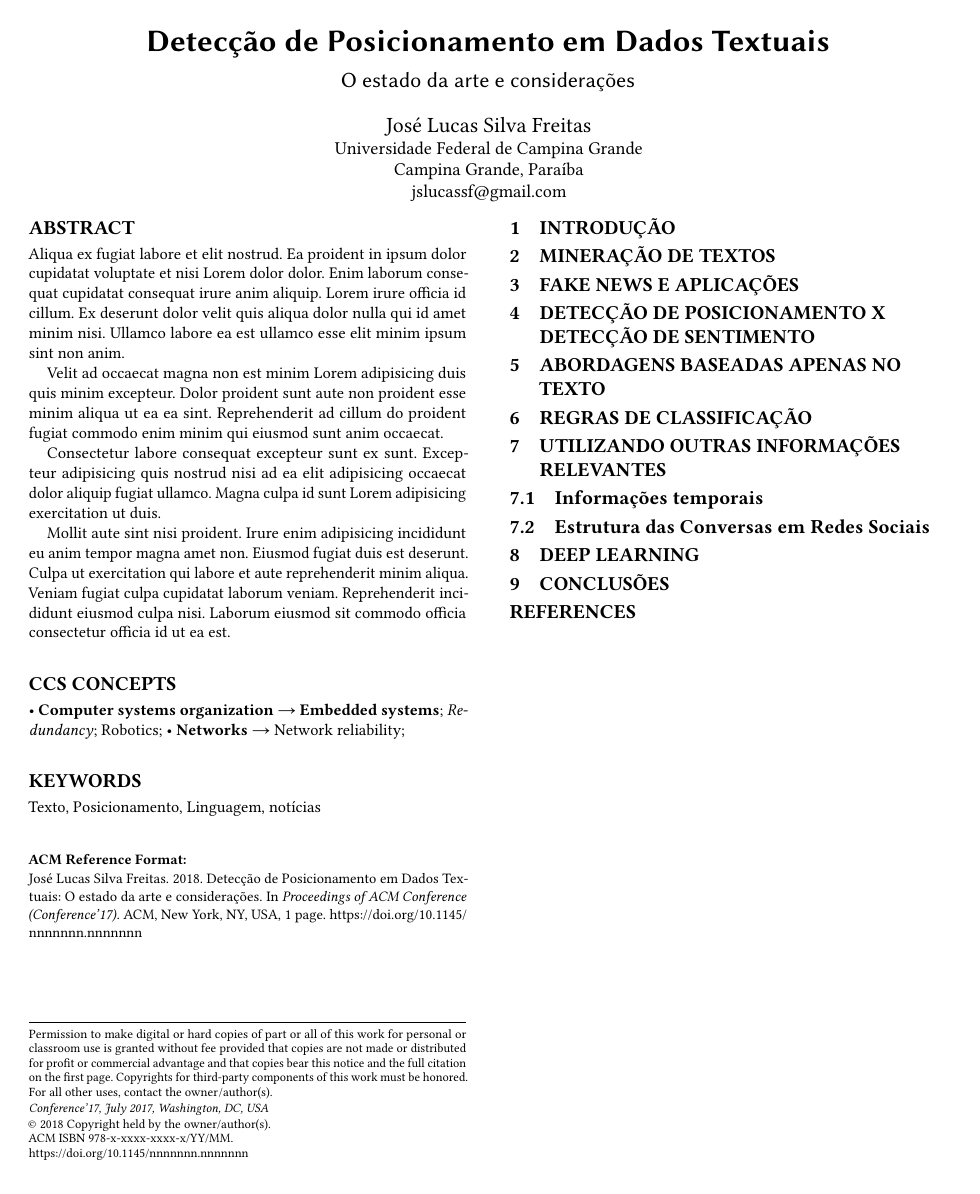
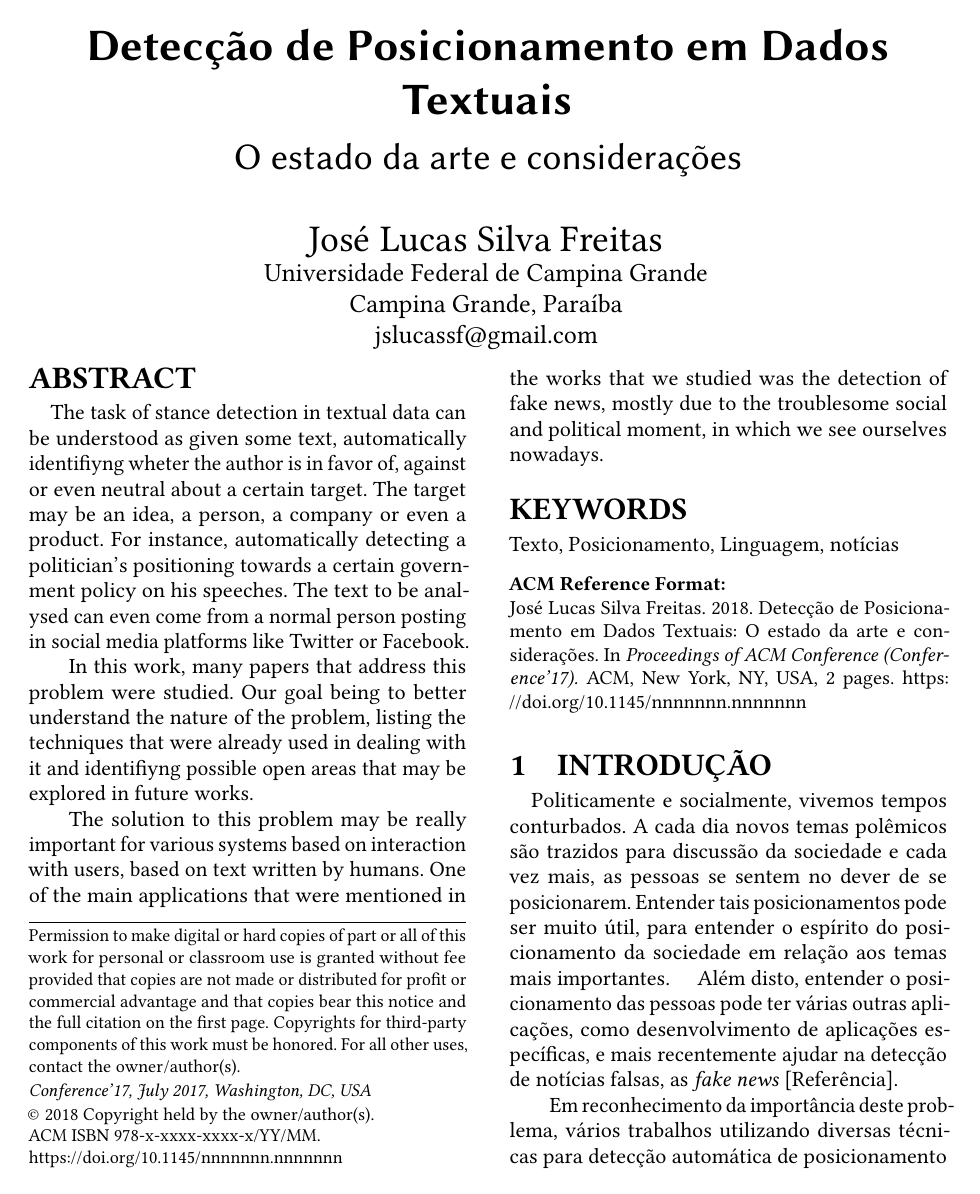
Before and after one commit to jslucassf/stance-literature-review, a LaTeX paper (Detecção de Posicionamento.tex, which reads corpo.tex): the whole page before the commit and page 1 of 2 after it. The pictures show the PDF file Detecção de Posicionamento.pdf that the author committed with the source.

Commit message:
Abstract e introdução

```diff
--- a/Detecção de Posicionamento.tex
+++ b/Detecção de Posicionamento.tex
@@ -30,33 +30,23 @@
 
 
 \begin{abstract}
-Aliqua ex fugiat labore et elit nostrud.
-Ea proident in ipsum dolor cupidatat voluptate et nisi Lorem dolor dolor.
-Enim laborum consequat cupidatat consequat irure anim aliquip.
-Lorem irure officia id cillum.
-Ex deserunt dolor velit quis aliqua dolor nulla qui id amet minim nisi.
-Ullamco labore ea est ullamco esse elit minim ipsum sint non anim.
 
-Velit ad occaecat magna non est minim Lorem adipisicing duis quis minim excepteur.
-Dolor proident sunt aute non proident esse minim aliqua ut ea ea sint.
-Reprehenderit ad cillum do proident fugiat commodo enim minim qui eiusmod sunt anim occaecat.
+\quad  The task of stance detection in textual data can be understood as
+given some text, automatically identifiyng wheter the author is in favor of,
+against or even neutral about a certain target. The target may be an idea,
+a person, a company or even a product. For instance, automatically detecting
+a politician's positioning towards a certain government policy
+on his speeches. The text to be analysed can even come from a normal person
+posting in social media platforms like Twitter or Facebook.
 
-Consectetur labore consequat excepteur sunt ex sunt.
-Excepteur adipisicing quis nostrud nisi ad ea elit adipisicing occaecat dolor aliquip fugiat ullamco. Magna culpa id sunt Lorem adipisicing exercitation ut duis.
+\quad  In this work, many papers that address this problem were studied. Our goal
+being to better understand the nature of the problem, listing the techniques
+that were already used in dealing with it and identifiyng possible open
+areas that may be explored in future works.
 
-Mollit aute sint nisi proident. Irure enim adipisicing incididunt eu anim tempor magna amet non. Eiusmod fugiat duis est deserunt. Culpa ut exercitation qui labore et aute reprehenderit minim aliqua. Veniam fugiat culpa cupidatat laborum veniam. Reprehenderit incididunt eiusmod culpa nisi. Laborum eiusmod sit commodo officia consectetur officia id ut ea est.
+\quad  The solution to this problem may be really important for various systems
+based on interaction with users, based on text written by humans. One
+of the main applications that were mentioned in the works that we studied
+was the detection of fake news, mostly due to the troublesome social and
+political moment, in which we see ourselves nowadays.
 \end{abstract}
-
-%
-% The code below should be generated by the tool at
-% http://dl.acm.org/ccs.cfm
-% Please copy and paste the code instead of the example below.
-%
-\begin{CCSXML}
-<ccs2012>
- <concept>
-  <concept_id>10010520.10010553.10010562</concept_id>
-  <concept_desc>Computer systems organization~Embedded systems</concept_desc>
-  <concept_significance>500</concept_significance>
- </concept>
- <concept>
@@ -66,2 +52,0 @@ Mollit aute sint nisi proident. Irure enim adipisicing incididunt eu anim tempor
- </concept>
- <concept>
@@ -71,2 +52,0 @@ Mollit aute sint nisi proident. Irure enim adipisicing incididunt eu anim tempor
- </concept>
- <concept>
@@ -76,17 +53,5 @@ Mollit aute sint nisi proident. Irure enim adipisicing incididunt eu anim tempor
- </concept>
-</ccs2012>
-\end{CCSXML}
-
-\ccsdesc[500]{Computer systems organization~Embedded systems}
-\ccsdesc[300]{Computer systems organization~Redundancy}
-\ccsdesc{Computer systems organization~Robotics}
-\ccsdesc[100]{Networks~Network reliability}
-
-
 \keywords{Texto, Posicionamento, Linguagem, notícias}
-
 \maketitle
-
 \input{corpo}
 
 \bibliographystyle{ACM-Reference-Format}
--- a/corpo.tex
+++ b/corpo.tex
@@ -1 +1,13 @@
 \section{Introdução}
+\quad Politicamente e socialmente, vivemos tempos conturbados. A cada dia
+novos temas polêmicos são trazidos para discussão da sociedade e cada
+vez mais, as pessoas se sentem no dever de se posicionarem. Entender
+tais posicionamentos pode ser muito útil, para entender o espírito do
+posicionamento da sociedade em relação aos temas mais importantes.
+\quad Além disto, entender o posicionamento das pessoas pode ter
+várias outras aplicações, como desenvolvimento de aplicações específicas,
+e mais recentemente ajudar na detecção de notícias falsas, as
+\emph{fake news} [Referência].
+
+\quad Em reconhecimento da importância deste problema, vários trabalhos
+utilizando diversas técnicas para detecção automática de posicionamento
@@ -16,6 +47,4 @@
 
 \subsection{Estrutura das Conversas em Redes Sociais}
 
-\section{Deep Learning}
-
 \section{Conclusões}
```
Also changed, not shown: Detecção de Posicionamento.pdf, Detecção de Posicionamento.tex (11 more changed lines), corpo.tex (19 more changed lines), 6 other files.
